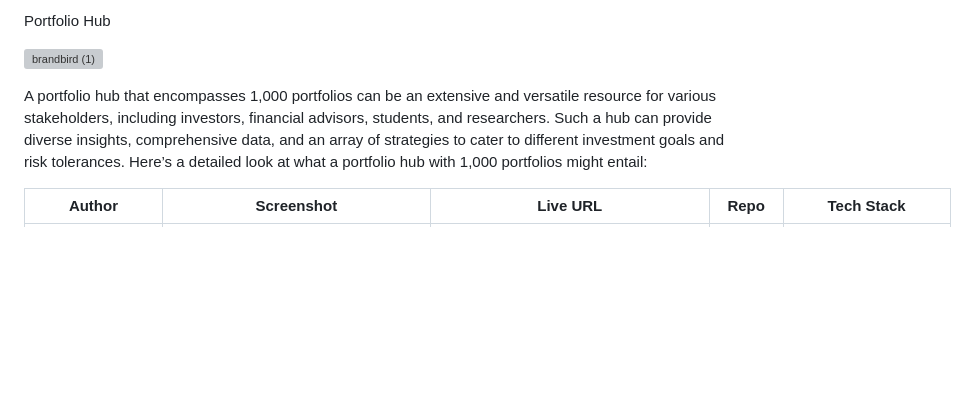
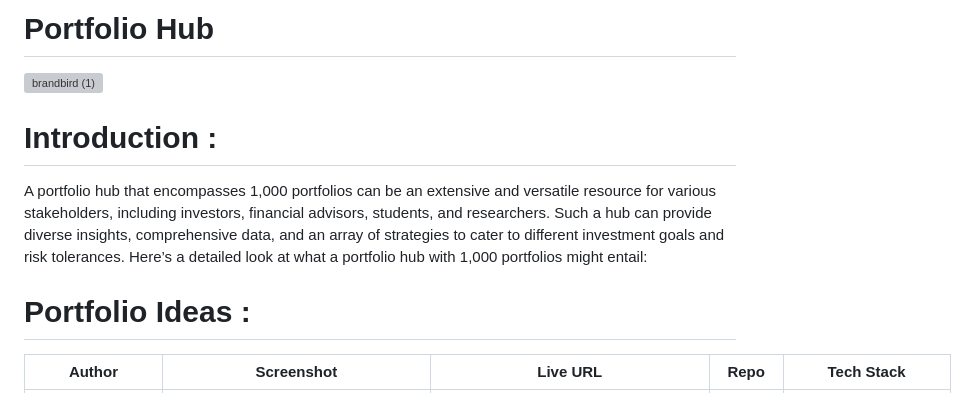
Before and after one commit to Abhi-goyal1/Portfolio-ideas, a Markdown page: README.md, the part around the change. Drawn GitHub-style; blank space fills up the shorter version; grey boxes are pictures that could not be loaded.

```diff
--- a/README.md
+++ b/README.md
@@ -1,10 +1,14 @@
-Portfolio Hub
+# Portfolio Hub
 
 
 
 ![brandbird (1)](https://github.com/Abhi-goyal1/Portfolio-ideas/assets/96677039/843793b2-d6cd-4626-8c0e-11b85e09f141)
 
+# Introduction :
+
 <p>A portfolio hub that encompasses 1,000 portfolios can be an extensive and versatile resource for various stakeholders, including investors, financial advisors, students, and researchers. Such a hub can provide diverse insights, comprehensive data, and an array of strategies to cater to different investment goals and risk tolerances. Here’s a detailed look at what a portfolio hub with 1,000 portfolios might entail:</p>
+
+# Portfolio Ideas :
 
 | Author                     | Screenshot                                                                                                                                                                | Live URL                                                                                                      | Repo                                                                         | Tech Stack                                                                                                     |
 | -------------------------- | ------------------------------------------------------------------------------------------------------------------------------------------------------------------------- | ------------------------------------------------------------------------------------------------------------- | ---------------------------------------------------------------------------- | -------------------------------------------------------------------------------------------------------------- |
```
